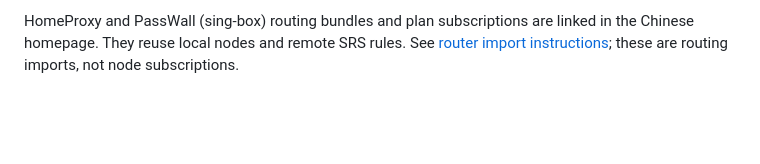
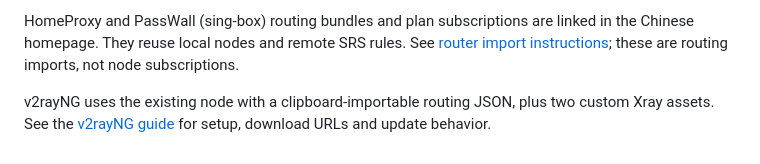
Before and after one commit to zoran-sid/RouteMint-Rules, a Markdown page: README.en.md, the part around the change. GitHub-like rendering; blank space fills up the shorter version.

Commit message:
Add v2rayNG routing profiles and updateable Xray assets

```diff
--- a/README.en.md
+++ b/README.en.md
@@ -22,3 +22,5 @@ Shadowrocket profiles now have descriptive `RouteMint-<scene>-<ads-tier>.conf` b
 Steam proxying is restricted to `store.steampowered.com` and `steamcommunity.com` (including subdomains). Login, CM, API, client services and downloads are direct. Overseas profiles explicitly route domestic domains and mainland IPv4/IPv6 directly; Netdisk includes Baidu cloud storage and CDN domains.
 
 HomeProxy and PassWall (sing-box) routing bundles and plan subscriptions are linked in the Chinese homepage. They reuse local nodes and remote SRS rules. See [router import instructions](docs/routers.md); these are routing imports, not node subscriptions.
+
+v2rayNG uses the existing node with a clipboard-importable routing JSON, plus two custom Xray assets. See the [v2rayNG guide](docs/v2rayng.md) for setup, download URLs and update behavior.
```
Also changed, not shown: README.md (+19 -3 lines), docs/v2rayng.md (added, +30 -0 lines), docs/qr/cn-mainland-lite-v2rayng.png (added), docs/qr/cn-mainland-v2rayng.png (added), docs/qr/overseas-return-v2rayng.png (added), docs/qr/overseas-v2rayng.png (added), 8 other files.
